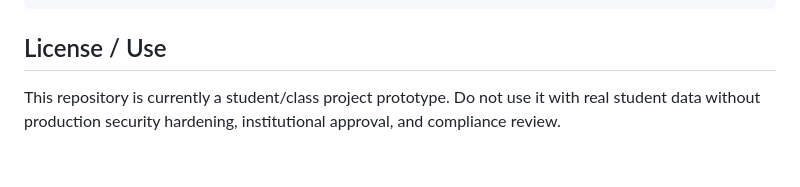
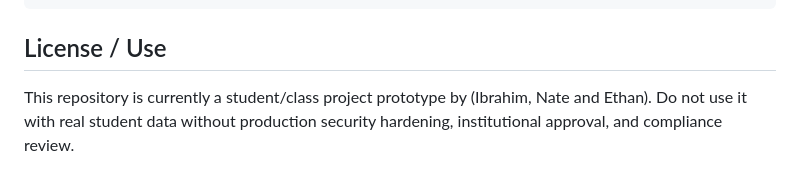
Before and after one commit to Realosunboy6/USFMAE-IS-Database_django, a Markdown page: README.md, the part around the change. Rendered like a GitHub page.

Commit message:
Update project description with contributors' names

```diff
--- a/README.md
+++ b/README.md
@@ -354,4 +354,4 @@ On Windows, activate with:
 
 ## License / Use
 
-This repository is currently a student/class project prototype. Do not use it with real student data without production security hardening, institutional approval, and compliance review.
+This repository is currently a student/class project prototype by (Ibrahim, Nate and Ethan). Do not use it with real student data without production security hardening, institutional approval, and compliance review.
```
